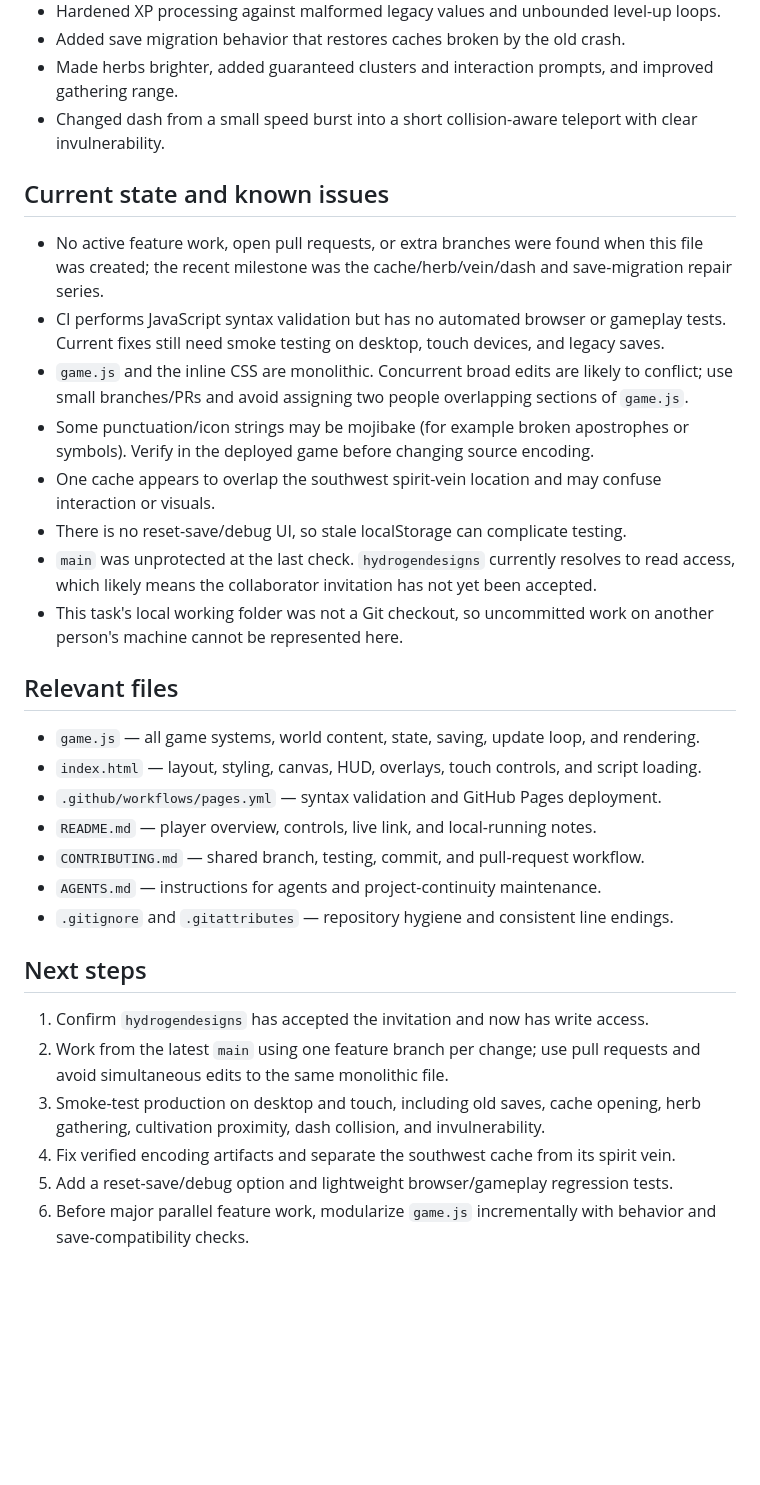
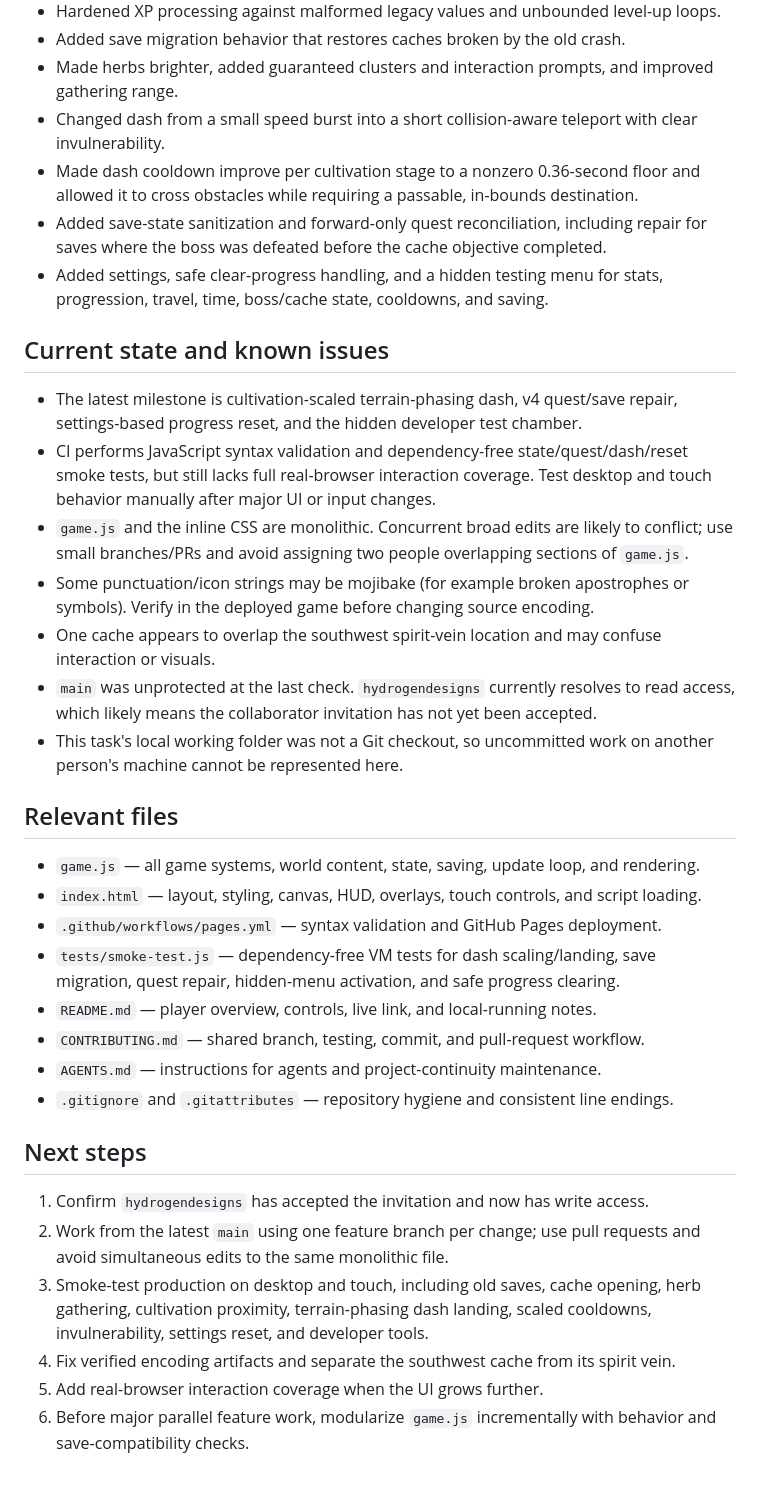
Before and after one commit to zzxc-w/test, a Markdown page: PROJECT_STATE.md, the part around one of its changes. Rendered like a GitHub page; blank space fills up the shorter version.

Commit message:
Update project continuity state

```diff
--- a/PROJECT_STATE.md
+++ b/PROJECT_STATE.md
@@ -49,15 +51,17 @@ The project is a dependency-free static site:
 - Added save migration behavior that restores caches broken by the old crash.
 - Made herbs brighter, added guaranteed clusters and interaction prompts, and improved gathering range.
 - Changed dash from a small speed burst into a short collision-aware teleport with clear invulnerability.
+- Made dash cooldown improve per cultivation stage to a nonzero 0.36-second floor and allowed it to cross obstacles while requiring a passable, in-bounds destination.
+- Added save-state sanitization and forward-only quest reconciliation, including repair for saves where the boss was defeated before the cache objective completed.
+- Added settings, safe clear-progress handling, and a hidden testing menu for stats, progression, travel, time, boss/cache state, cooldowns, and saving.
 
 ## Current state and known issues
 
-- No active feature work, open pull requests, or extra branches were found when this file was created; the recent milestone was the cache/herb/vein/dash and save-migration repair series.
-- CI performs JavaScript syntax validation but has no automated browser or gameplay tests. Current fixes still need smoke testing on desktop, touch devices, and legacy saves.
+- The latest milestone is cultivation-scaled terrain-phasing dash, v4 quest/save repair, settings-based progress reset, and the hidden developer test chamber.
+- CI performs JavaScript syntax validation and dependency-free state/quest/dash/reset smoke tests, but still lacks full real-browser interaction coverage. Test desktop and touch behavior manually after major UI or input changes.
 - `game.js` and the inline CSS are monolithic. Concurrent broad edits are likely to conflict; use small branches/PRs and avoid assigning two people overlapping sections of `game.js`.
 - Some punctuation/icon strings may be mojibake (for example broken apostrophes or symbols). Verify in the deployed game before changing source encoding.
 - One cache appears to overlap the southwest spirit-vein location and may confuse interaction or visuals.
-- There is no reset-save/debug UI, so stale localStorage can complicate testing.
 - `main` was unprotected at the last check. `hydrogendesigns` currently resolves to read access, which likely means the collaborator invitation has not yet been accepted.
 - This task's local working folder was not a Git checkout, so uncommitted work on another person's machine cannot be represented here.
 
@@ -66,6 +70,7 @@ The project is a dependency-free static site:
 - `game.js` — all game systems, world content, state, saving, update loop, and rendering.
 - `index.html` — layout, styling, canvas, HUD, overlays, touch controls, and script loading.
 - `.github/workflows/pages.yml` — syntax validation and GitHub Pages deployment.
+- `tests/smoke-test.js` — dependency-free VM tests for dash scaling/landing, save migration, quest repair, hidden-menu activation, and safe progress clearing.
 - `README.md` — player overview, controls, live link, and local-running notes.
 - `CONTRIBUTING.md` — shared branch, testing, commit, and pull-request workflow.
 - `AGENTS.md` — instructions for agents and project-continuity maintenance.
@@ -75,7 +80,7 @@ The project is a dependency-free static site:
 
 1. Confirm `hydrogendesigns` has accepted the invitation and now has write access.
 2. Work from the latest `main` using one feature branch per change; use pull requests and avoid simultaneous edits to the same monolithic file.
-3. Smoke-test production on desktop and touch, including old saves, cache opening, herb gathering, cultivation proximity, dash collision, and invulnerability.
+3. Smoke-test production on desktop and touch, including old saves, cache opening, herb gathering, cultivation proximity, terrain-phasing dash landing, scaled cooldowns, invulnerability, settings reset, and developer tools.
 4. Fix verified encoding artifacts and separate the southwest cache from its spirit vein.
-5. Add a reset-save/debug option and lightweight browser/gameplay regression tests.
+5. Add real-browser interaction coverage when the UI grows further.
 6. Before major parallel feature work, modularize `game.js` incrementally with behavior and save-compatibility checks.
```
Also changed, not shown: other parts of PROJECT_STATE.md (+6 -4 lines).
